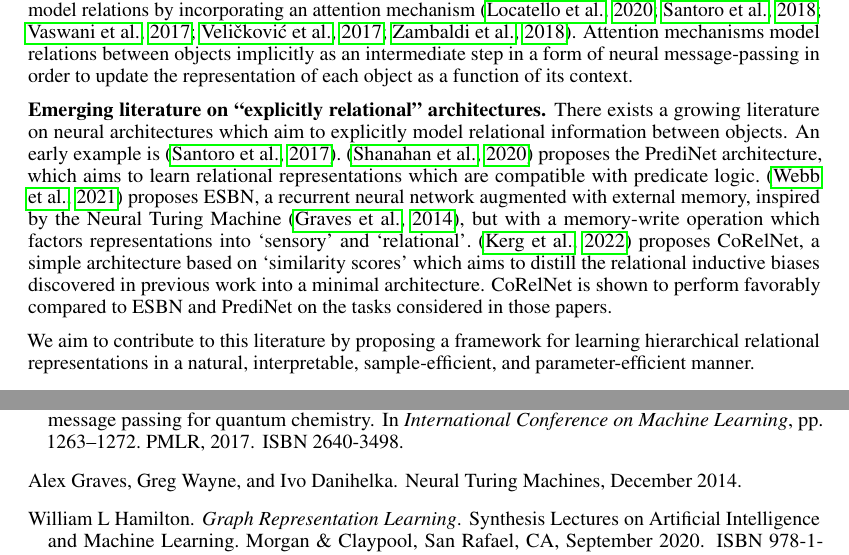
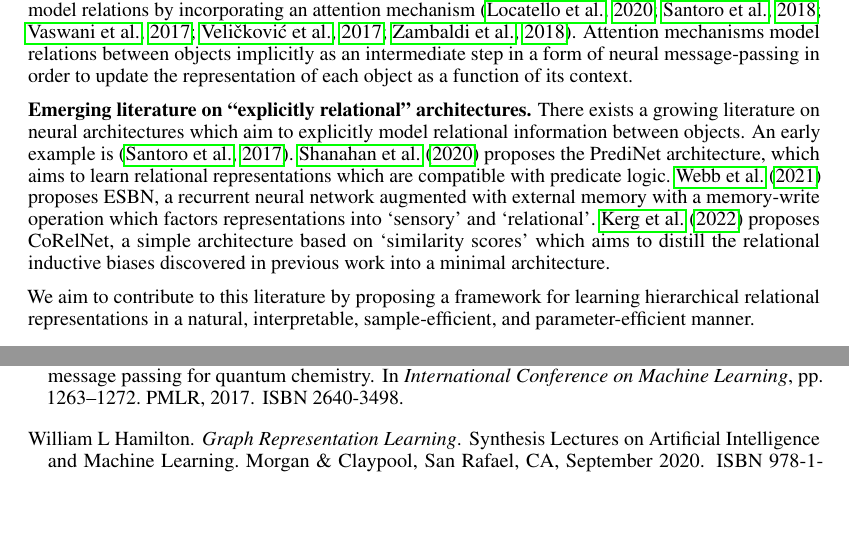
Before and after one commit to Awni00/relational-convolutions, a LaTeX paper (paper/main.tex, which reads paper/related_work.tex): two parts of pages 2 and 10 of 14, joined at a grey line, cut so that both start at the same text, the shorter picture padded with empty space. Compiled offline with pdfLaTeX.

Commit message:
slightly trimmed

```diff
--- a/paper/related_work.tex
+++ b/paper/related_work.tex
@@ -8,6 +8,6 @@ In GNNs, the `relations' are given to the model via edges in a graph. In contras
 
 \textbf{Attention as modeling relations} Several works have proposed architectures with the ability to model relations by incorporating an attention mechanism~\citep{vaswani2017attention,locatelloObjectCentricLearningSlot2020,santoroRelationalRecurrent2018,zambaldiDeepReinforcementLearning2018,velickovicGraphAttentionNetworks2017}. Attention mechanisms model relations between objects implicitly as an intermediate step in a form of neural message-passing in order to update the representation of each object as a function of its context.
 
-\textbf{Emerging literature on ``explicitly relational'' architectures.} There exists a growing literature on neural architectures which aim to explicitly model relational information between objects. An early example is~\citep{santoroSimpleNeural2017}.~\citep{shanahanExplicitlyRelationalNeural} proposes the PrediNet architecture, which aims to learn relational representations which are compatible with predicate logic.~\citep{webbEmergentSymbols2021} proposes ESBN, a recurrent neural network augmented with external memory, inspired by the Neural Turing Machine~\citep{gravesNeuralTuringMachines2014}, but with a memory-write operation which factors representations into `sensory' and `relational'.~\citep{kergNeuralArchitecture2022} proposes CoRelNet, a simple architecture based on `similarity scores' which aims to distill the relational inductive biases discovered in previous work into a minimal architecture. CoRelNet is shown to perform favorably compared to ESBN and PrediNet on the tasks considered in those papers.
+\textbf{Emerging literature on ``explicitly relational'' architectures.} There exists a growing literature on neural architectures which aim to explicitly model relational information between objects. An early example is~\citep{santoroSimpleNeural2017}.~\citet{shanahanExplicitlyRelationalNeural} proposes the PrediNet architecture, which aims to learn relational representations which are compatible with predicate logic.~\citet{webbEmergentSymbols2021} proposes ESBN, a recurrent neural network augmented with external memory with a memory-write operation which factors representations into `sensory' and `relational'.~\citet{kergNeuralArchitecture2022} proposes CoRelNet, a simple architecture based on `similarity scores' which aims to distill the relational inductive biases discovered in previous work into a minimal architecture. %CoRelNet is shown to perform favorably compared to ESBN and PrediNet on the tasks considered in those papers.
 
 We aim to contribute to this literature by proposing a framework for learning hierarchical relational representations in a natural, interpretable, sample-efficient, and parameter-efficient manner.
```
